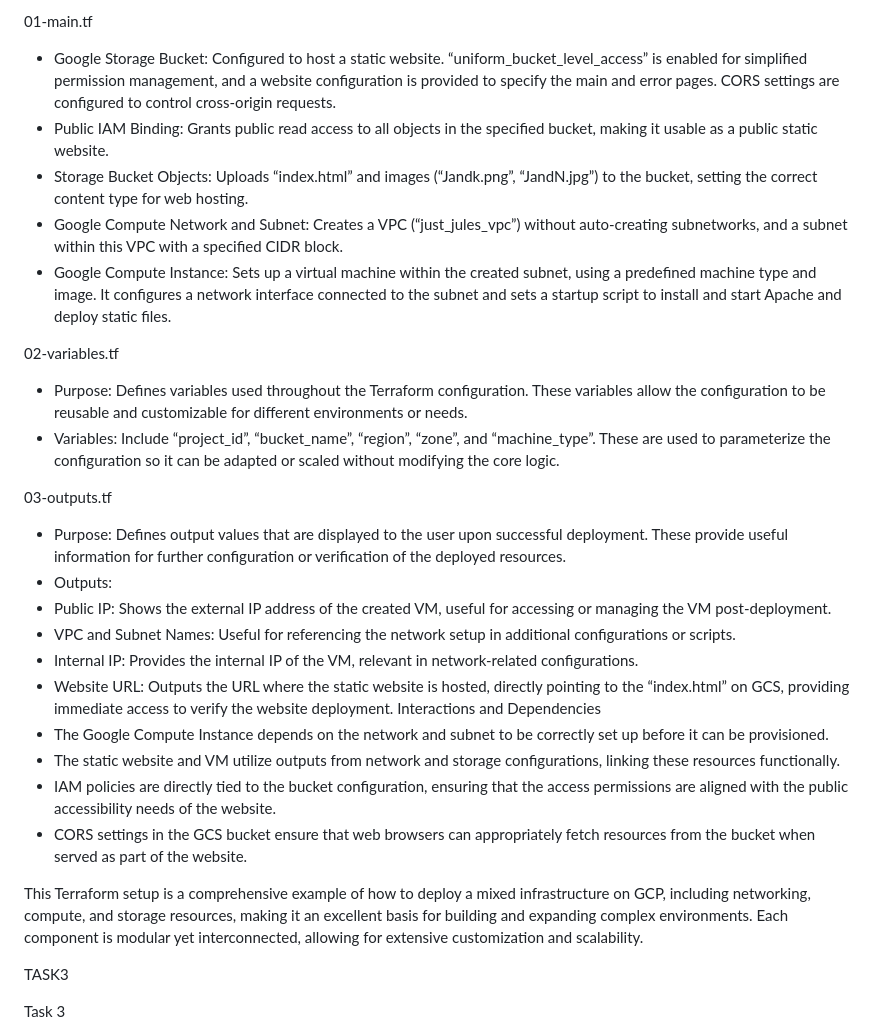
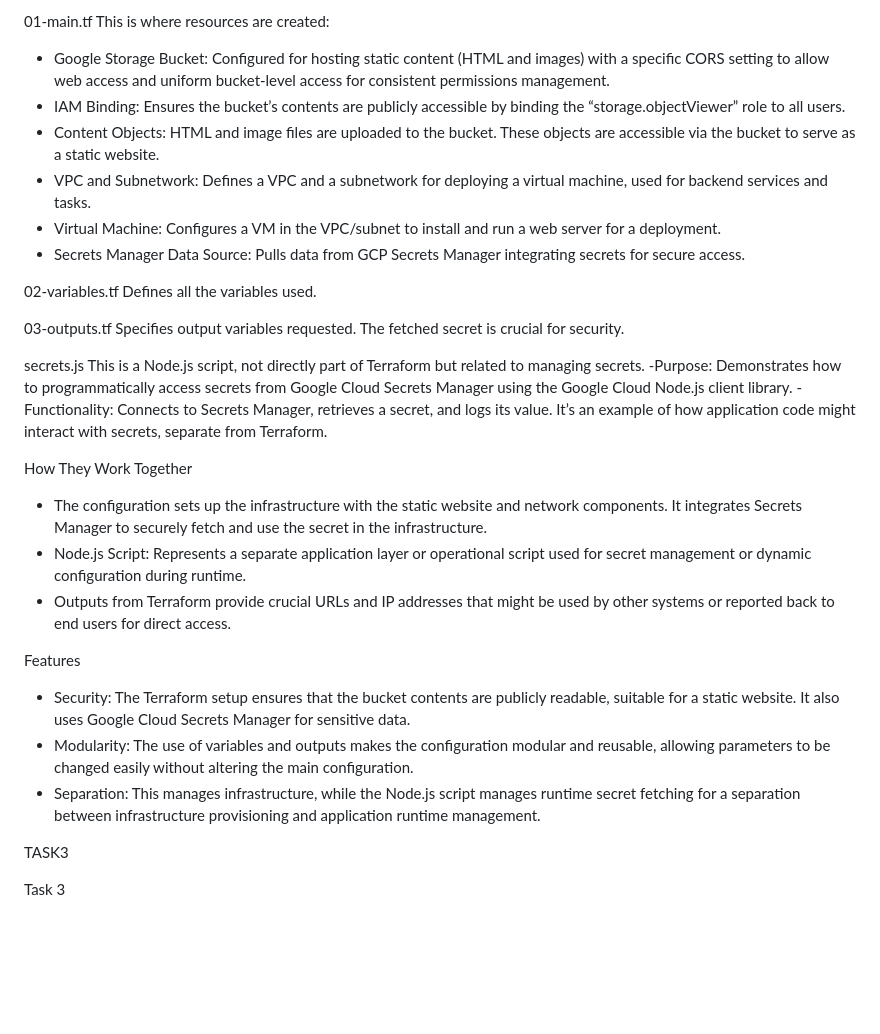
Before and after one commit to iamjustjules/theo-armageddon, a Markdown page: README.md, the part around one of its changes. Rendered like a GitHub page; blank space fills up the shorter version.

```diff
--- a/README.md
+++ b/README.md
@@ -85,29 +72,34 @@ Here's how each block works:
 
 01-main.tf
-- Google Storage Bucket: Configured to host a static website. “uniform_bucket_level_access” is enabled for simplified permission management, and a website configuration is provided to specify the main and error pages. CORS settings are configured to control cross-origin requests.
-- Public IAM Binding: Grants public read access to all objects in the specified bucket, making it usable as a public static website.
-- Storage Bucket Objects: Uploads “index.html” and images (“Jandk.png”, “JandN.jpg”) to the bucket, setting the correct content type for web hosting.
-- Google Compute Network and Subnet: Creates a VPC (“just_jules_vpc”) without auto-creating subnetworks, and a subnet within this VPC with a specified CIDR block.
-- Google Compute Instance: Sets up a virtual machine within the created subnet, using a predefined machine type and image. It configures a network interface connected to the subnet and sets a startup script to install and start Apache and deploy static files.
+This is where resources are created:
+- Google Storage Bucket: Configured for hosting static content (HTML and images) with a specific CORS setting to allow web access and uniform bucket-level access for consistent permissions management.
+- IAM Binding: Ensures the bucket’s contents are publicly accessible by binding the “storage.objectViewer” role to all users.
+- Content Objects: HTML and image files are uploaded to the bucket. These objects are accessible via the bucket to serve as a static website.
+- VPC and Subnetwork: Defines a VPC and a subnetwork for deploying a virtual machine, used for backend services and tasks.
+- Virtual Machine: Configures a VM in the VPC/subnet to install and run a web server for a deployment.
+- Secrets Manager Data Source: Pulls data from GCP Secrets Manager integrating secrets for secure access.
 
 02-variables.tf
-- Purpose: Defines variables used throughout the Terraform configuration. These variables allow the configuration to be reusable and customizable for different environments or needs.
-- Variables: Include “project_id”, “bucket_name”, “region”, “zone”, and “machine_type”. These are used to parameterize the configuration so it can be adapted or scaled without modifying the core logic.
+Defines all the variables used.
 
 03-outputs.tf
-- Purpose: Defines output values that are displayed to the user upon successful deployment. These provide useful information for further configuration or verification of the deployed resources.
-- Outputs:
-- Public IP: Shows the external IP address of the created VM, useful for accessing or managing the VM post-deployment.
-- VPC and Subnet Names: Useful for referencing the network setup in additional configurations or scripts.
-- Internal IP: Provides the internal IP of the VM, relevant in network-related configurations.
-- Website URL: Outputs the URL where the static website is hosted, directly pointing to the “index.html” on GCS, providing immediate access to verify the website deployment.
-Interactions and Dependencies
-- The Google Compute Instance depends on the network and subnet to be correctly set up before it can be provisioned.
-- The static website and VM utilize outputs from network and storage configurations, linking these resources functionally.
-- IAM policies are directly tied to the bucket configuration, ensuring that the access permissions are aligned with the public accessibility needs of the website.
-- CORS settings in the GCS bucket ensure that web browsers can appropriately fetch resources from the bucket when served as part of the website.
+Specifies output variables requested. The fetched secret is crucial for security.
 
-This Terraform setup is a comprehensive example of how to deploy a mixed infrastructure on GCP, including networking, compute, and storage resources, making it an excellent basis for building and expanding complex environments. Each component is modular yet interconnected, allowing for extensive customization and scalability.
+secrets.js
+This is a Node.js script, not directly part of Terraform but related to managing secrets.
+-Purpose: Demonstrates how to programmatically access secrets from Google Cloud Secrets Manager using the Google Cloud Node.js client library.
+-Functionality: Connects to Secrets Manager, retrieves a secret, and logs its value. It’s an example of how application code might interact with secrets, separate from Terraform.
+
+How They Work Together
+- The configuration sets up the infrastructure with the static website and network components. It integrates Secrets Manager to securely fetch and use the secret in the infrastructure.
+- Node.js Script: Represents a separate application layer or operational script used for secret management or dynamic configuration during runtime.
+- Outputs from Terraform provide crucial URLs and IP addresses that might be used by other systems or reported back to end users for direct access.
+
+Features
+- Security: The Terraform setup ensures that the bucket contents are publicly readable, suitable for a static website. It also uses Google Cloud Secrets Manager for sensitive data.
+- Modularity: The use of variables and outputs makes the configuration modular and reusable, allowing parameters to be changed easily without altering the main configuration.
+- Separation: This manages infrastructure, while the Node.js script manages runtime secret fetching for a separation between infrastructure provisioning and application runtime management.
+
 
 TASK3
 
```
Also changed, not shown: other parts of README.md (+66 -75 lines).
